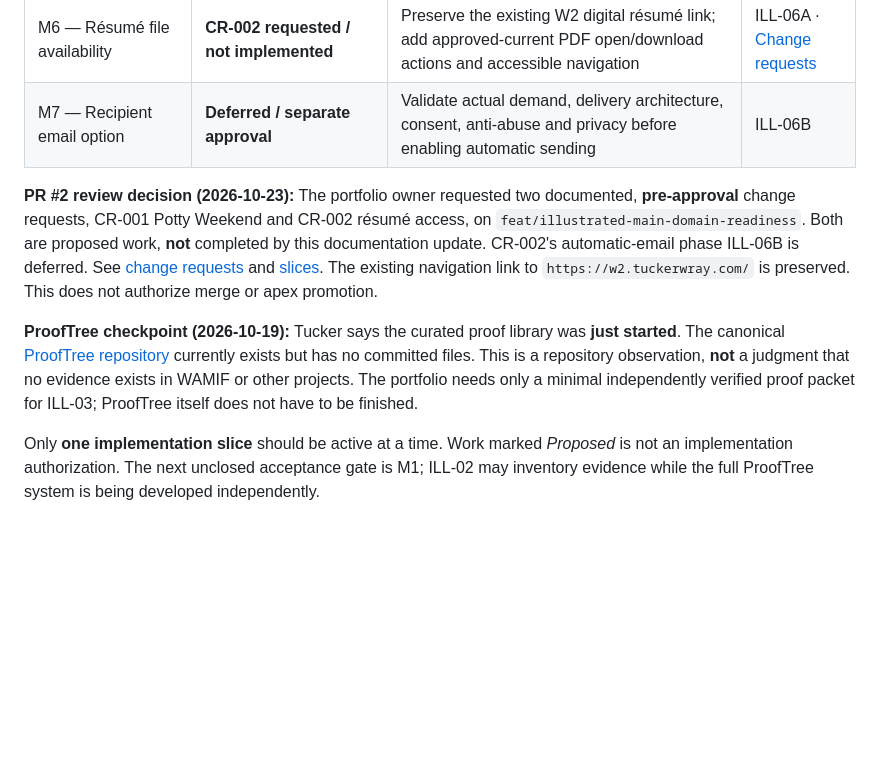
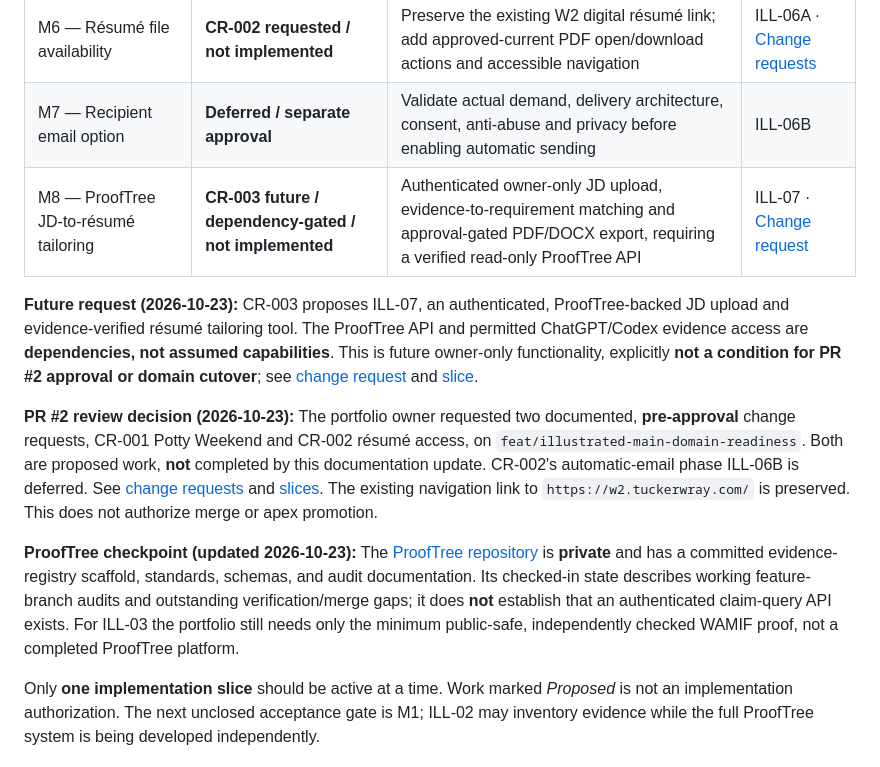
Before and after one commit to jtwray/portfolio-illustrated, a Markdown page: docs/ROADMAP.md, the part around the change. GitHub-like rendering; blank space fills up the shorter version.

Commit message:
docs(portfolio): backlog ProofTree resume optimization as dependency-gated ILL-07

```diff
--- a/docs/ROADMAP.md
+++ b/docs/ROADMAP.md
@@ -22,10 +22,13 @@ Present Tucker Wray's software engineering and small-business systems work in an
 | M5 — Potty Weekend portfolio proof | **CR-001 requested / not implemented** | Fifth card and honest case study linking shipped app, public source and limitations; independent preview review | ILL-05 · [Change requests](./CHANGE-REQUESTS.md#cr-001--feature-potty-weekend-as-a-shipped-product-case-study) |
 | M6 — Résumé file availability | **CR-002 requested / not implemented** | Preserve the existing W2 digital résumé link; add approved-current PDF open/download actions and accessible navigation | ILL-06A · [Change requests](./CHANGE-REQUESTS.md#cr-002--accessible-résumé-formats-without-losing-the-digital-résumé-link) |
 | M7 — Recipient email option | **Deferred / separate approval** | Validate actual demand, delivery architecture, consent, anti-abuse and privacy before enabling automatic sending | ILL-06B |
+| M8 — ProofTree JD-to-résumé tailoring | **CR-003 future / dependency-gated / not implemented** | Authenticated owner-only JD upload, evidence-to-requirement matching and approval-gated PDF/DOCX export, requiring a verified read-only ProofTree API | ILL-07 · [Change request](./CHANGE-REQUESTS.md#cr-003--prooftree-evidence-verified-résumé-tailoring-from-a-job-description) |
+
+**Future request (2026-10-23):** CR-003 proposes ILL-07, an authenticated, ProofTree-backed JD upload and evidence-verified résumé tailoring tool. The ProofTree API and permitted ChatGPT/Codex evidence access are **dependencies, not assumed capabilities**. This is future owner-only functionality, explicitly **not a condition for PR #2 approval or domain cutover**; see [change request](./CHANGE-REQUESTS.md#cr-003--prooftree-evidence-verified-résumé-tailoring-from-a-job-description) and [slice](./SLICES.md#ill-07--prooftree-backed-jd-to-résumé-tailoring-cr-003--future-dependency-gated).
 
 **PR #2 review decision (2026-10-23):** The portfolio owner requested two documented, **pre-approval** change requests, CR-001 Potty Weekend and CR-002 résumé access, on `feat/illustrated-main-domain-readiness`. Both are proposed work, **not** completed by this documentation update. CR-002's automatic-email phase ILL-06B is deferred. See [change requests](./CHANGE-REQUESTS.md) and [slices](./SLICES.md). The existing navigation link to `https://w2.tuckerwray.com/` is preserved. This does not authorize merge or apex promotion.
 
-**ProofTree checkpoint (2026-10-19):** Tucker says the curated proof library was **just started**. The canonical [ProofTree repository](https://github.com/jtwray/prooftree) currently exists but has no committed files. This is a repository observation, **not** a judgment that no evidence exists in WAMIF or other projects. The portfolio needs only a minimal independently verified proof packet for ILL-03; ProofTree itself does not have to be finished.
+**ProofTree checkpoint (updated 2026-10-23):** The [ProofTree repository](https://github.com/jtwray/prooftree) is **private** and has a committed evidence-registry scaffold, standards, schemas, and audit documentation. Its checked-in state describes working feature-branch audits and outstanding verification/merge gaps; it does **not** establish that an authenticated claim-query API exists. For ILL-03 the portfolio still needs only the minimum public-safe, independently checked WAMIF proof, not a completed ProofTree platform.
 
 Only **one implementation slice** should be active at a time. Work marked *Proposed* is not an implementation authorization. The next unclosed acceptance gate is M1; ILL-02 may inventory evidence while the full ProofTree system is being developed independently.
 
```
